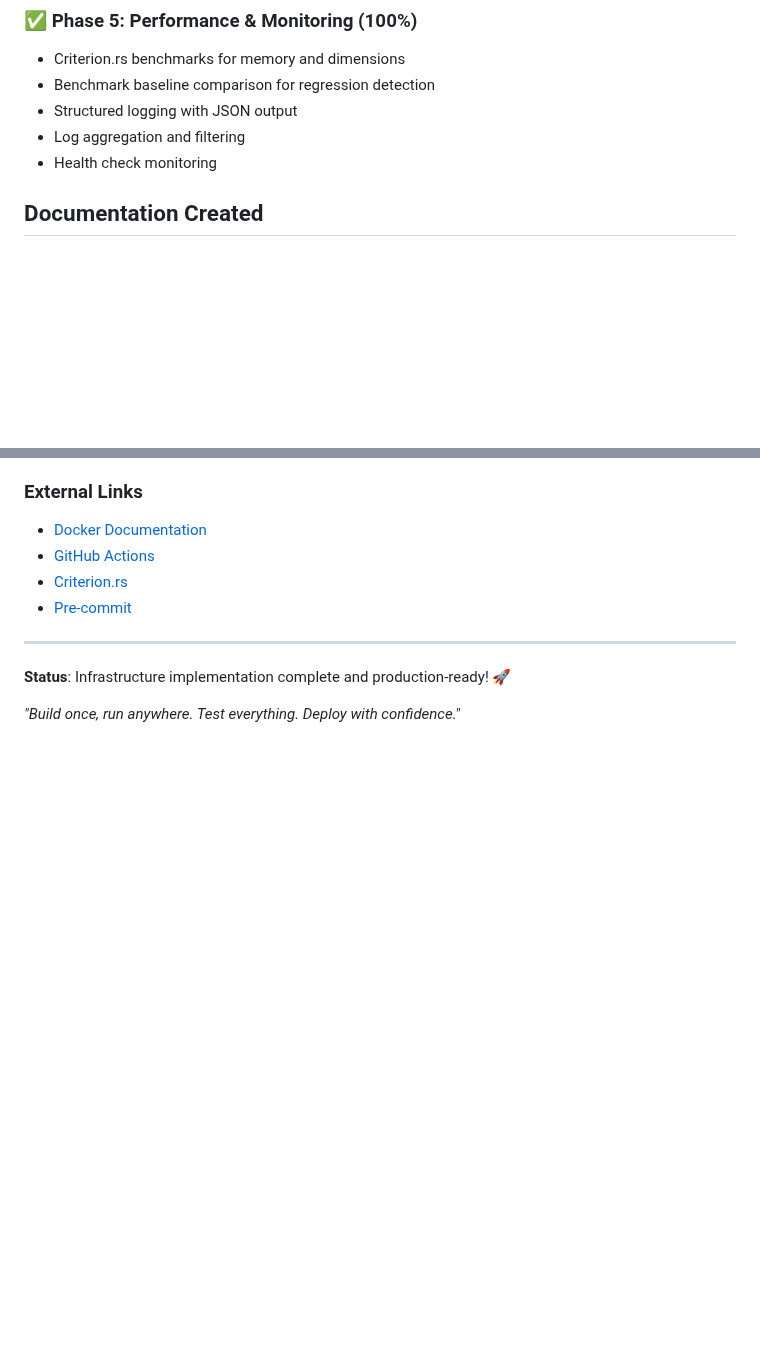
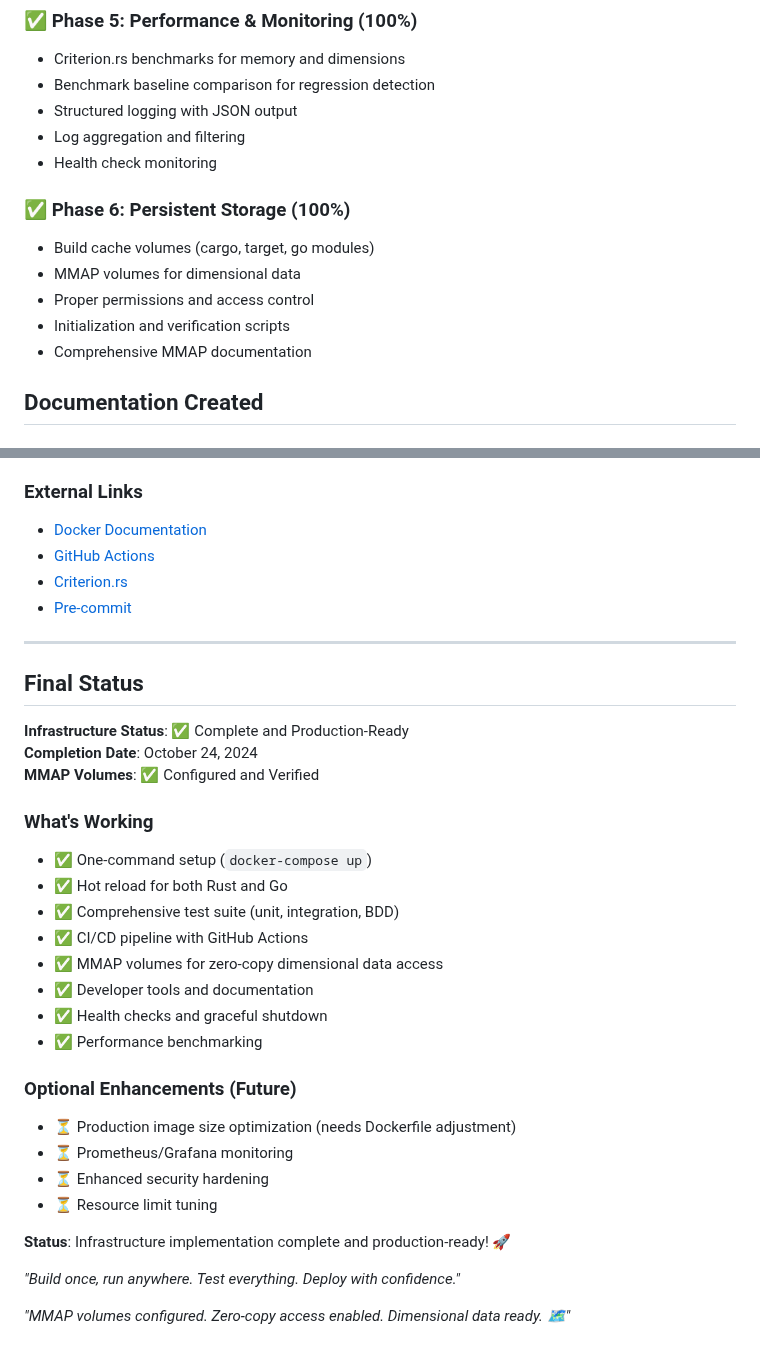
Before and after one commit to gokselozgur5/jessy, a Markdown page: docs/INFRASTRUCTURE_SUMMARY.md, 2 parts joined by grey strips. GitHub-like rendering; blank space fills up the shorter version.

Commit message:
docs: update infrastructure summary with MMAP volumes completion
- Add Phase 6: Persistent Storage section
- Update final status with MMAP verification
- Document what's working and optional enhancements
- Mark infrastructure as complete and production-ready

```diff
--- a/docs/INFRASTRUCTURE_SUMMARY.md
+++ b/docs/INFRASTRUCTURE_SUMMARY.md
@@ -37,6 +37,13 @@
 - Structured logging with JSON output
 - Log aggregation and filtering
 - Health check monitoring
+
+### ✅ Phase 6: Persistent Storage (100%)
+- Build cache volumes (cargo, target, go modules)
+- MMAP volumes for dimensional data
+- Proper permissions and access control
+- Initialization and verification scripts
+- Comprehensive MMAP documentation
 
 ## Documentation Created
 
@@ -272,6 +279,30 @@ docker logs jessy-core --tail 50
 
 ---
 
+## Final Status
+
+**Infrastructure Status**: ✅ Complete and Production-Ready
+**Completion Date**: October 24, 2024
+**MMAP Volumes**: ✅ Configured and Verified
+
+### What's Working
+- ✅ One-command setup (`docker-compose up`)
+- ✅ Hot reload for both Rust and Go
+- ✅ Comprehensive test suite (unit, integration, BDD)
+- ✅ CI/CD pipeline with GitHub Actions
+- ✅ MMAP volumes for zero-copy dimensional data access
+- ✅ Developer tools and documentation
+- ✅ Health checks and graceful shutdown
+- ✅ Performance benchmarking
+
+### Optional Enhancements (Future)
+- ⏳ Production image size optimization (needs Dockerfile adjustment)
+- ⏳ Prometheus/Grafana monitoring
+- ⏳ Enhanced security hardening
+- ⏳ Resource limit tuning
+
 **Status**: Infrastructure implementation complete and production-ready! 🚀
 
 *"Build once, run anywhere. Test everything. Deploy with confidence."*
+
+*"MMAP volumes configured. Zero-copy access enabled. Dimensional data ready. 🗺️"*
```
